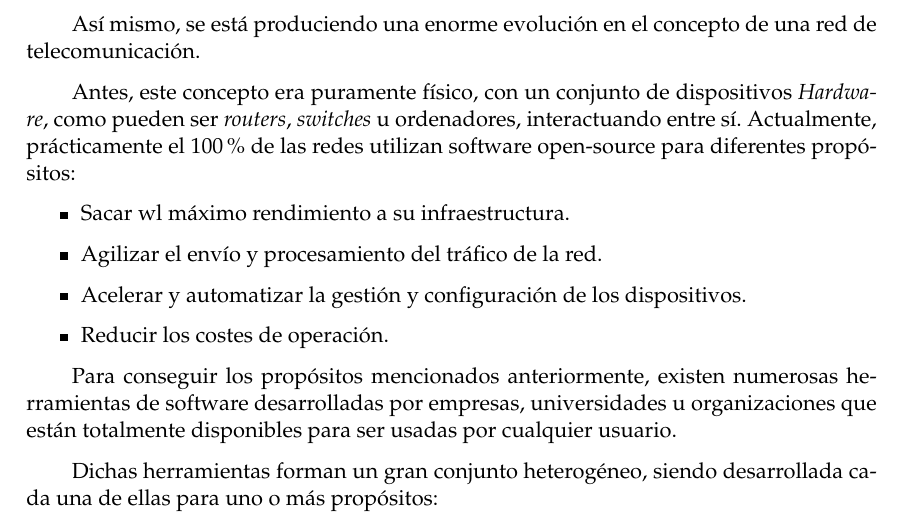
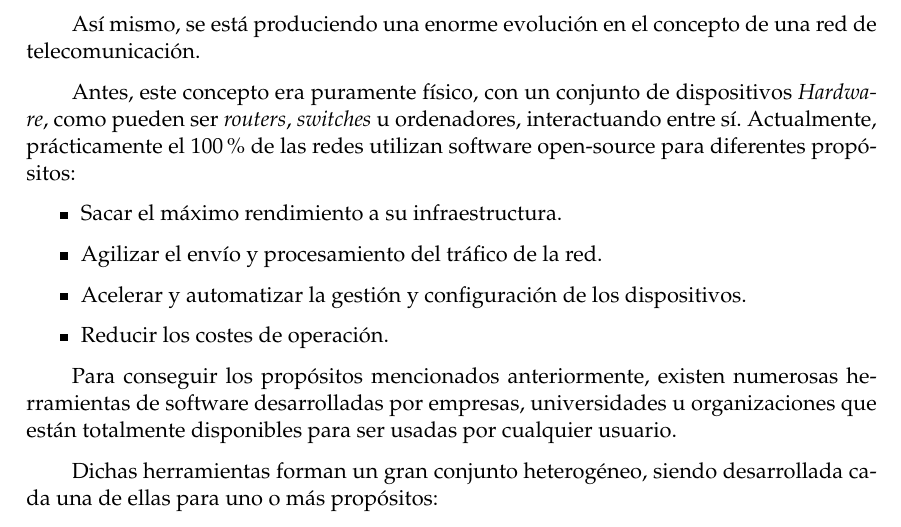
Before and after one commit to CFSNM/TFM, a LaTeX thesis (main.tex, which reads capitulos/estadodelarte.tex): part of page 9 of 36, cut so that both start at the same text. Compiled offline with pdfLaTeX.

Commit message:
Arreglado

```diff
--- a/capitulos/estadodelarte.tex
+++ b/capitulos/estadodelarte.tex
@@ -14,7 +14,7 @@ Así mismo, se está produciendo una enorme evolución en el concepto de una red
 Antes, este concepto era puramente físico, con un conjunto de dispositivos \textit{Hardware}, como pueden ser \textit{routers}, \textit{switches} u ordenadores, interactuando entre sí. Actualmente, prácticamente el 100\% de las redes utilizan software open-source para diferentes propósitos:
 
 \begin{itemize}
-	\item Sacar wl máximo rendimiento a su infraestructura.
+	\item Sacar el máximo rendimiento a su infraestructura.
 	\item Agilizar el envío y procesamiento del tráfico de la red.
 	\item Acelerar y automatizar la gestión y configuración de los dispositivos.
 	\item Reducir los costes de operación.
```
